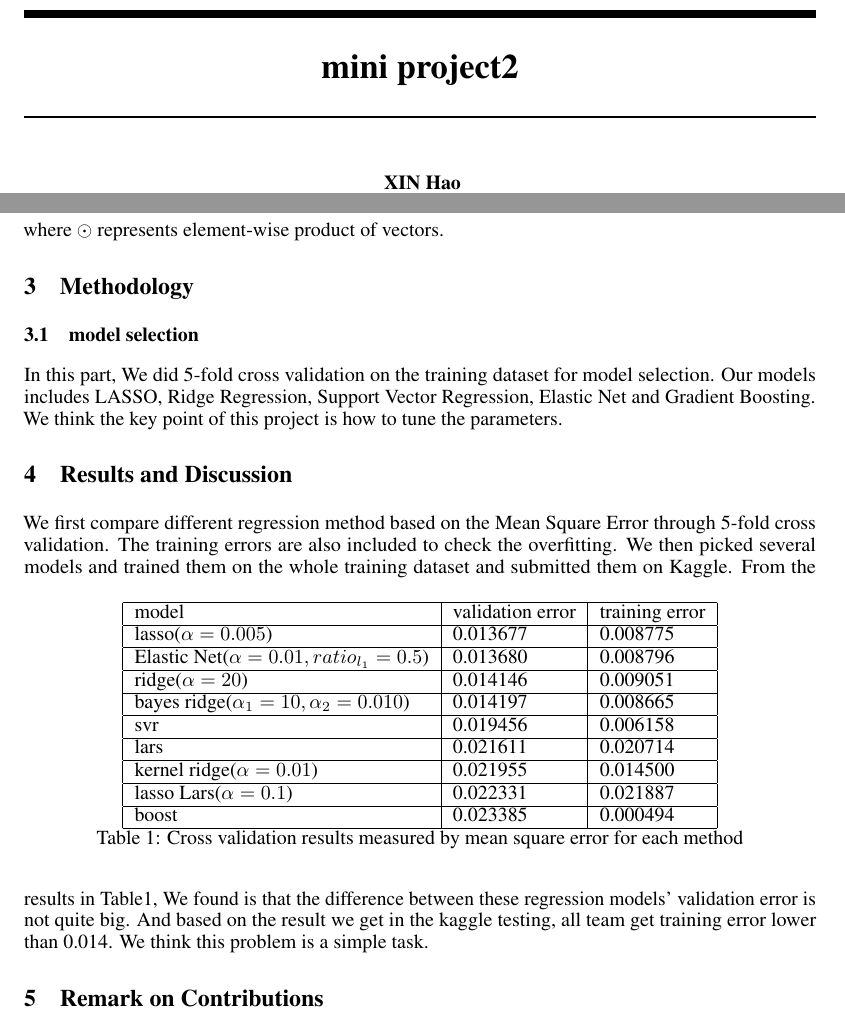
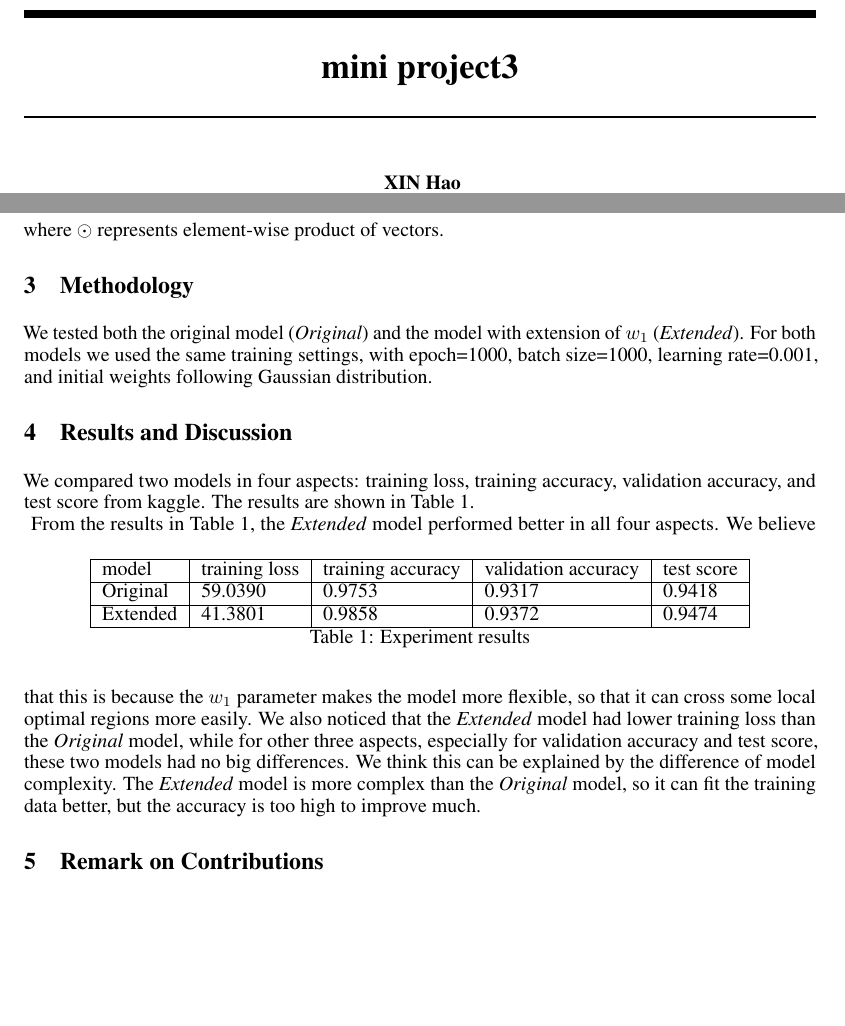
Before and after one commit to Zinc-30/math6380, a LaTeX paper (project3/nips_2016.tex): two parts of pages 1 and 2 of 11, joined at a grey line, cut so that both start at the same text, the shorter picture padded with empty space. Compiled offline with pdfLaTeX.

Commit message:
add methodology and discussion part

```diff
--- a/project3/nips_2016.tex
+++ b/project3/nips_2016.tex
@@ -20,8 +20,8 @@
 \usepackage{amsfonts}       % blackboard math symbols
 \usepackage{nicefrac}       % compact symbols for 1/2, etc.
 \usepackage{microtype}      % microtypography
-
-\title{mini project2}
+\usepackage{amsmath}
+\title{mini project3}
 
 % The \author macro works with any number of authors. There are two
 % commands used to separate the names and addresses of multiple
@@ -55,41 +56,11 @@
 % To cope with the high-dimension of features and prevent the learning algorithms from overfitting, we performed dimension reduction or feature selection on features.  We compared severial regression methods including LASSO, Ridge Regression, Support Vector Regression, Decision Tree, and Gradient Boosting.  Two python packages:scikit-learn and pandas were used in the implementation. \\
 % We also manually implemented a recursive feature selection method from scratch based on Lasso regression errors on cross validation data. Different from Lasso recursive feature elimination in the reference poster which repeatly eliminates some features, our feature selection method repeatly add a feature until the Lasso regression error on validation dataset does not decrease. The advantage of our method is that it is more efficient than recursive feature elimination.
 
-\subsection{model selection}
-In this part, We did 5-fold cross validation on the training dataset for model selection. Our models includes LASSO, Ridge Regression, Support Vector Regression, Elastic Net and Gradient Boosting. \\
-We think the key point of this project is how to tune the parameters.
+% \subsection{model selection}
+% In this part, We did 5-fold cross validation on the training dataset for model selection. Our models includes LASSO, Ridge Regression, Support Vector Regression, Elastic Net and Gradient Boosting. \\
+% We think the key point of this project is how to tune the parameters.
 
-\section{Results and Discussion}
-We first compare different regression method based on the Mean Square Error through 5-fold cross validation. The training errors are also included to check the overfitting. We then picked several models and trained them on the whole training dataset and submitted them on Kaggle.
-\begin{table}[htbp]
-\centering
-\begin{tabular}{|l|l|l|}
-\hline
-model & validation error & training error \\
-\hline
-lasso($\alpha=0.005$)         &  0.013677 & 0.008775 \\
-\hline
-Elastic Net($\alpha=0.01,ratio_{l_1}=0.5$)   &  0.013680 & 0.008796 \\
-\hline
-ridge($\alpha=20$)         &  0.014146 & 0.009051 \\
-\hline
-bayes ridge($\alpha_1=10,\alpha_2=0.010$)  &  0.014197 & 0.008665 \\
-\hline
-svr        &  0.019456 & 0.006158 \\
-\hline
-lars       & 0.021611 & 0.020714 \\
-\hline
-kernel ridge($\alpha=0.01$)  &  0.021955 & 0.014500 \\
-\hline
-lasso Lars($\alpha=0.1$)    &  0.022331 & 0.021887 \\
-\hline
-boost         &  0.023385 & 0.000494 \\
-\hline
-\end{tabular}
-\caption{Cross validation results measured by mean square error for each method}
-\end{table}
-From the results in Table1,
-We found is that the difference between these regression models' validation error is not quite big. And based on the result we get in the kaggle testing, all team get training error lower than 0.014. We think this problem is a simple task.
+\input{discussion}
 
 \section{Remark on Contributions}
 The project is finished under the discussion and close collaboration of our group members. Hao Xin wrote the code skeleton and wrote the majority of the report draft. Jinxing Yu tuned many regression methods and their parameters by cross validation and tried to get a better test result. Xun Jian proposed some feature selection method and implemented it, which got the best cross validation result.
```
Also changed, not shown: project3/discussion.tex (added, +18 -0 lines), project3/model.tex (+1 -1 lines), project3/nips_2016.tex (1 more changed lines).
